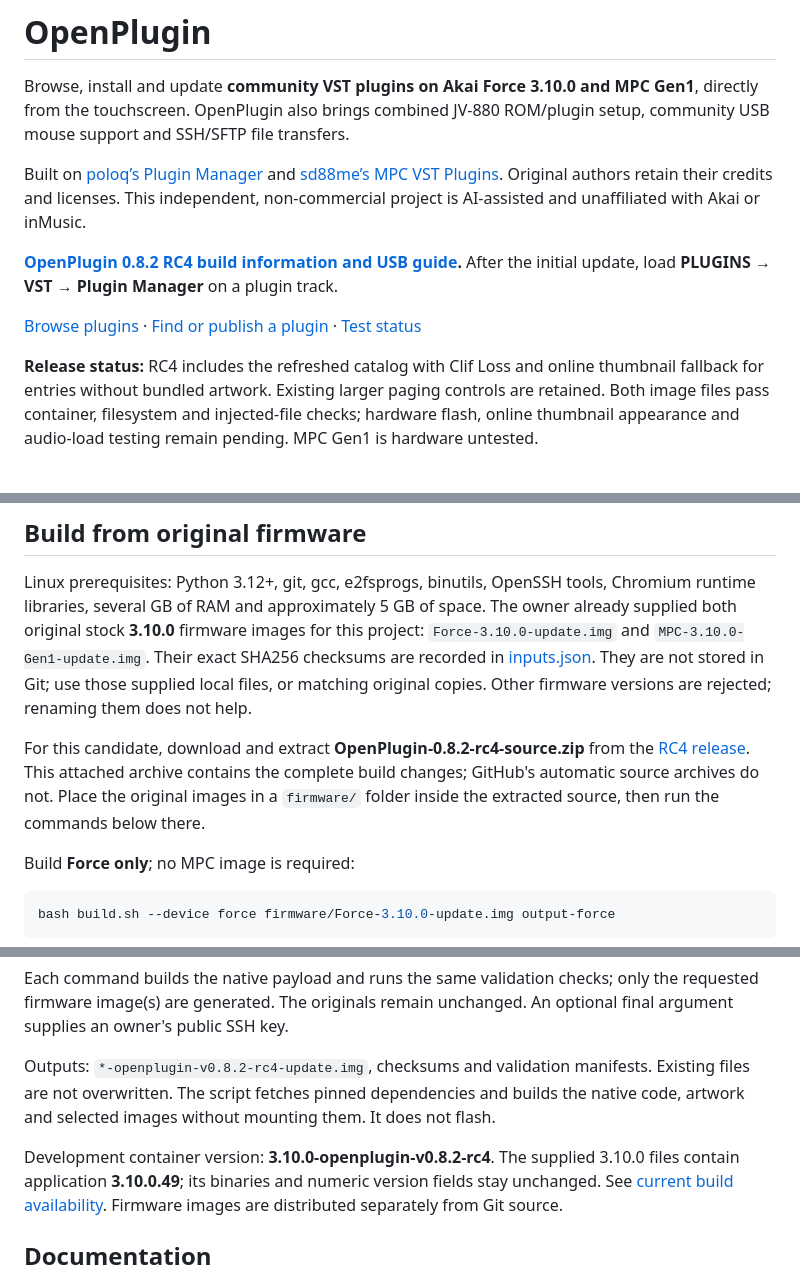
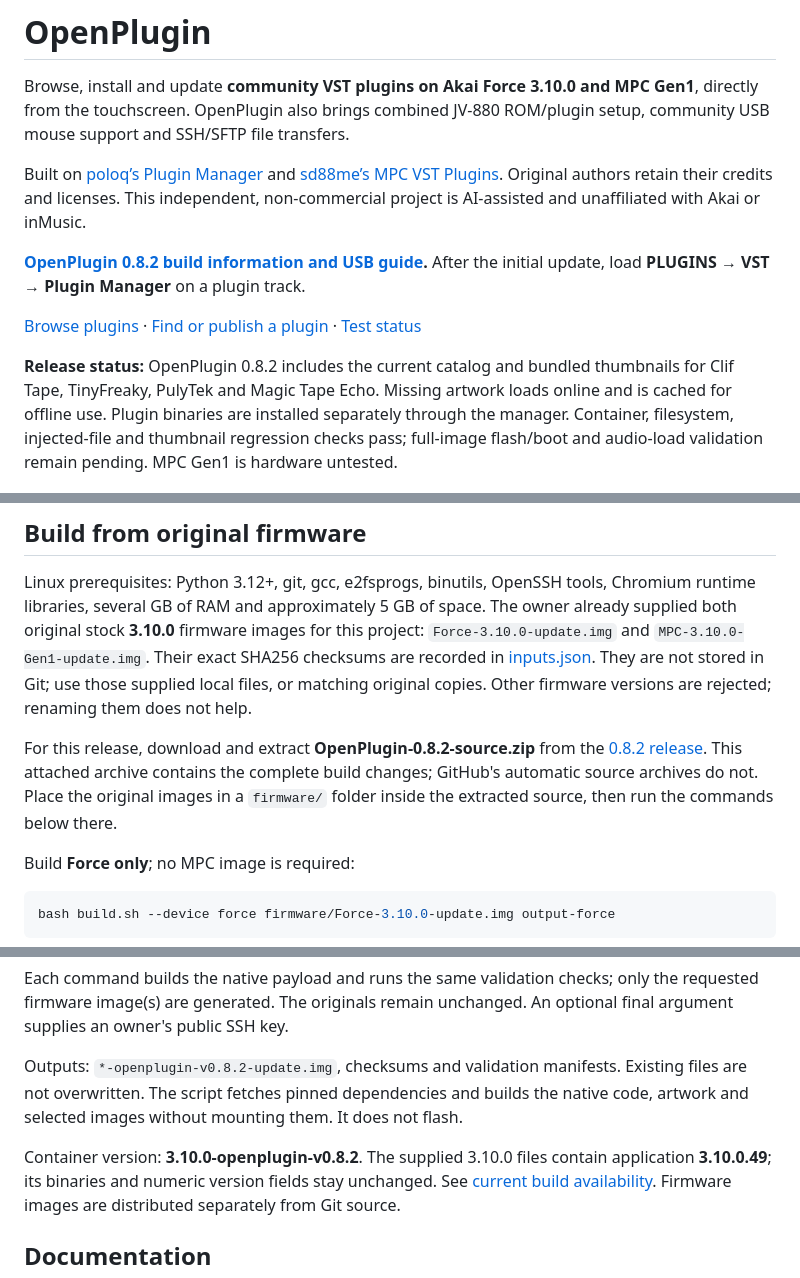
Before and after one commit to MagicStino/force-openplugin, a Markdown page: README.md, 3 parts joined by grey strips. GitHub-like rendering.

Commit message:
Link normal OpenPlugin 0.8.2 images with current catalog artwork

```diff
--- a/README.md
+++ b/README.md
@@ -4,11 +4,11 @@ Browse, install and update **community VST plugins on Akai Force 3.10.0 and MPC
 
 Built on [poloq’s Plugin Manager](https://github.com/poloq-instruments/mpc-vst-manager) and [sd88me’s MPC VST Plugins](https://github.com/sd88me/mpc-vst-plugins). Original authors retain their credits and licenses. This independent, non-commercial project is AI-assisted and unaffiliated with Akai or inMusic.
 
-**[OpenPlugin 0.8.2 RC4 build information and USB guide](docs/DOWNLOADS.md).** After the initial update, load **PLUGINS → VST → Plugin Manager** on a plugin track.
+**[OpenPlugin 0.8.2 build information and USB guide](docs/DOWNLOADS.md).** After the initial update, load **PLUGINS → VST → Plugin Manager** on a plugin track.
 
 [Browse plugins](https://magicstino.github.io/force-openplugin/#catalog) · [Find or publish a plugin](docs/DISCOVERY.md) · [Test status](docs/TESTING.md)
 
-**Release status:** RC4 includes the refreshed catalog with Clif Loss and online thumbnail fallback for entries without bundled artwork. Existing larger paging controls are retained. Both image files pass container, filesystem and injected-file checks; hardware flash, online thumbnail appearance and audio-load testing remain pending. MPC Gen1 is hardware untested.
+**Release status:** OpenPlugin 0.8.2 includes the current catalog and bundled thumbnails for Clif Tape, TinyFreaky, PulyTek and Magic Tape Echo. Missing artwork loads online and is cached for offline use. Plugin binaries are installed separately through the manager. Container, filesystem, injected-file and thumbnail regression checks pass; full-image flash/boot and audio-load validation remain pending. MPC Gen1 is hardware untested.
 
 ![Generated native interface preview — not a hardware capture](website/assets/catalog-native.png)
 
@@ -36,7 +36,7 @@ Their exact SHA256 checksums are recorded in [inputs.json](inputs.json).
 They are not stored in Git; use those supplied local files, or matching original
 copies. Other firmware versions are rejected; renaming them does not help.
 
-For this candidate, download and extract **OpenPlugin-0.8.2-rc4-source.zip** from the [RC4 release](https://github.com/MagicStino/force-openplugin/releases/tag/v0.8.2-rc4). This attached archive contains the complete build changes; GitHub's automatic source archives do not. Place the original images in a `firmware/` folder inside the extracted source, then run the commands below there.
+For this release, download and extract **OpenPlugin-0.8.2-source.zip** from the [0.8.2 release](https://github.com/MagicStino/force-openplugin/releases/tag/v0.8.2). This attached archive contains the complete build changes; GitHub's automatic source archives do not. Place the original images in a `firmware/` folder inside the extracted source, then run the commands below there.
 
 Build **Force only**; no MPC image is required:
 
@@ -61,11 +61,11 @@ Each command builds the native payload and runs the same validation checks;
 only the requested firmware image(s) are generated. The originals remain unchanged.
 An optional final argument supplies an owner's public SSH key.
 
-Outputs: `*-openplugin-v0.8.2-rc4-update.img`, checksums and validation manifests. Existing files
+Outputs: `*-openplugin-v0.8.2-update.img`, checksums and validation manifests. Existing files
 are not overwritten. The script fetches pinned dependencies and builds the
 native code, artwork and selected images without mounting them. It does not flash.
 
-Development container version: **3.10.0-openplugin-v0.8.2-rc4**. The supplied 3.10.0 files
+Container version: **3.10.0-openplugin-v0.8.2**. The supplied 3.10.0 files
 contain application **3.10.0.49**; its binaries and numeric version fields stay
 unchanged. See [current build availability](docs/DOWNLOADS.md). Firmware images are distributed separately from Git source.
 
```
Also changed, not shown: other parts of README.md (+1 -1 lines).
